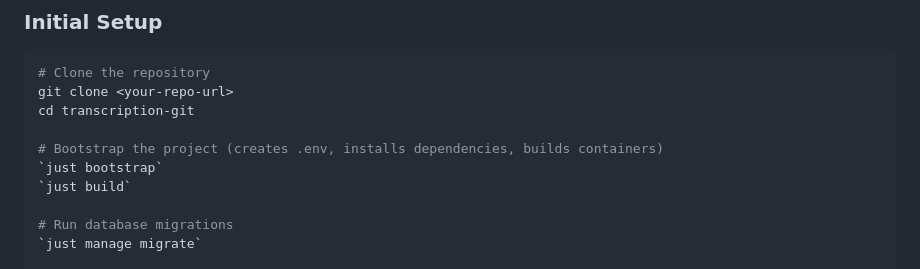
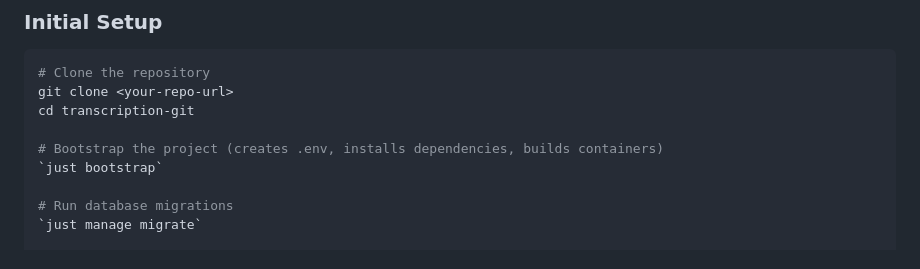
Before and after one commit to jefftriplett/django-transcription-demo, a Markdown page: README.md, the part around the change. Drawn GitHub-style.

Commit message:
:pencil: Apply suggestion from @jefftriplett

```diff
--- a/README.md
+++ b/README.md
@@ -40,7 +40,6 @@ cd transcription-git
 
 # Bootstrap the project (creates .env, installs dependencies, builds containers)
 `just bootstrap`
-`just build`
 
 # Run database migrations
 `just manage migrate`
```
